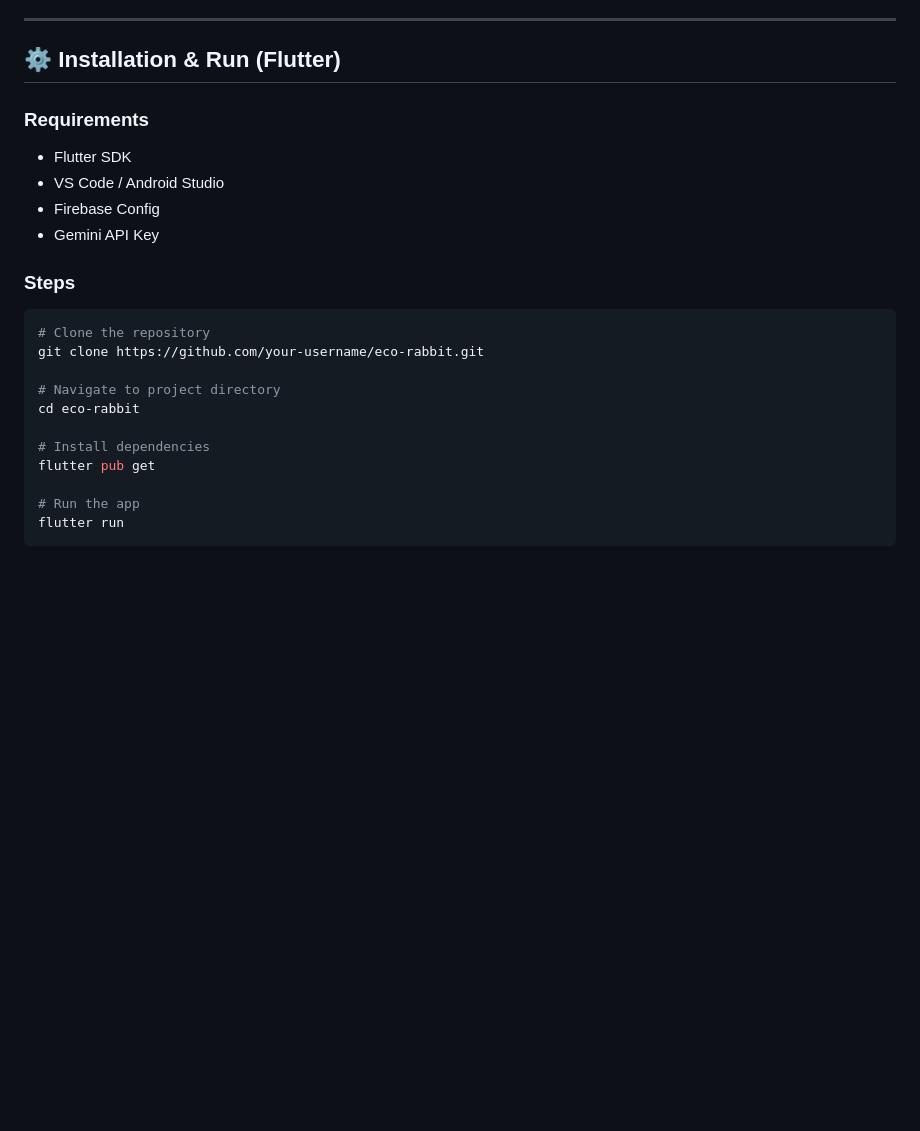
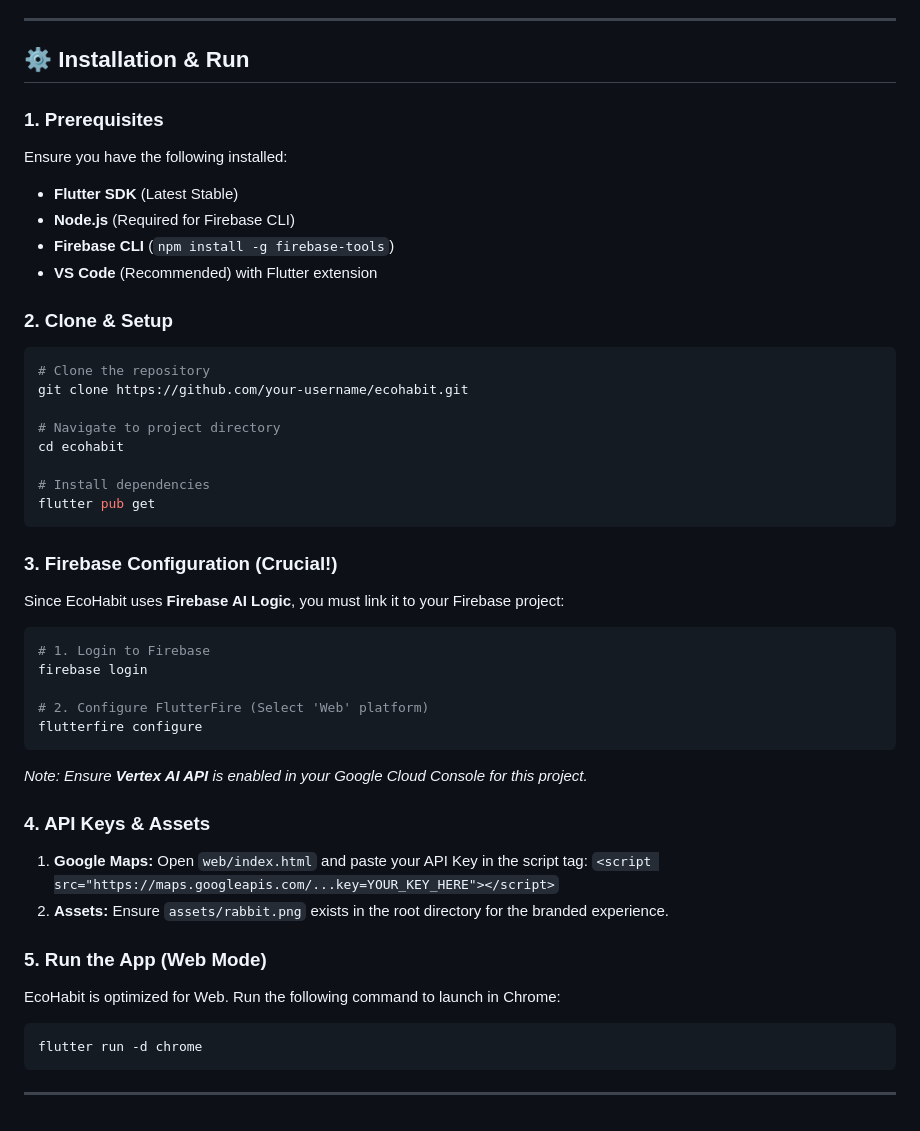
Before and after one commit to jiahui-1101/SDG-XI-Hackathon, a Markdown page: README.md, the part around the change. Rendered like a GitHub page; blank space fills up the shorter version.

Commit message:
Revise installation guide and add Firebase setup
Updated installation instructions and added Firebase configuration steps.

````diff
--- a/README.md
+++ b/README.md
@@ -168,27 +168,56 @@ Used for: **Road network modeling**, **travel-time predictions**, **Traffic Stre
 
 ---
 
-## ⚙️ **Installation & Run (Flutter)**
+## ⚙️ Installation & Run
 
-### **Requirements**
+### 1\. Prerequisites
 
-* Flutter SDK
-* VS Code / Android Studio
-* Firebase Config
-* Gemini API Key
+Ensure you have the following installed:
 
-### **Steps**
+  * **Flutter SDK** (Latest Stable)
+  * **Node.js** (Required for Firebase CLI)
+  * **Firebase CLI** (`npm install -g firebase-tools`)
+  * **VS Code** (Recommended) with Flutter extension
+
+### 2\. Clone & Setup
 
 ```bash
 # Clone the repository
-git clone https://github.com/your-username/eco-rabbit.git
+git clone https://github.com/your-username/ecohabit.git
 
 # Navigate to project directory
-cd eco-rabbit
+cd ecohabit
 
 # Install dependencies
 flutter pub get
+```
 
-# Run the app
-flutter run
+### 3\. Firebase Configuration (Crucial\!)
+
+Since EcoHabit uses **Firebase AI Logic**, you must link it to your Firebase project:
+
+```bash
+# 1. Login to Firebase
+firebase login
+
+# 2. Configure FlutterFire (Select 'Web' platform)
+flutterfire configure
 ```
+
+*Note: Ensure **Vertex AI API** is enabled in your Google Cloud Console for this project.*
+
+### 4\. API Keys & Assets
+
+1.  **Google Maps:** Open `web/index.html` and paste your API Key in the script tag:
+    `<script src="https://maps.googleapis.com/...key=YOUR_KEY_HERE"></script>`
+2.  **Assets:** Ensure `assets/rabbit.png` exists in the root directory for the branded experience.
+
+### 5\. Run the App (Web Mode)
+
+EcoHabit is optimized for Web. Run the following command to launch in Chrome:
+
+```bash
+flutter run -d chrome
+```
+
+-----
````
